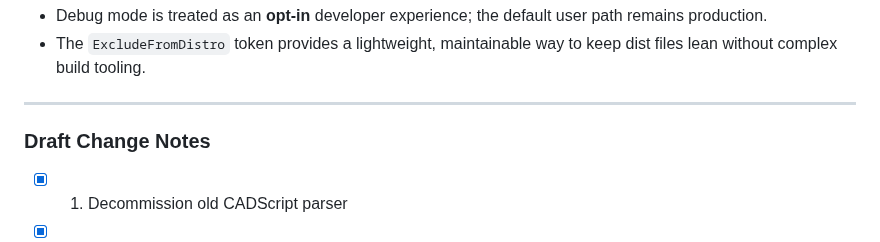
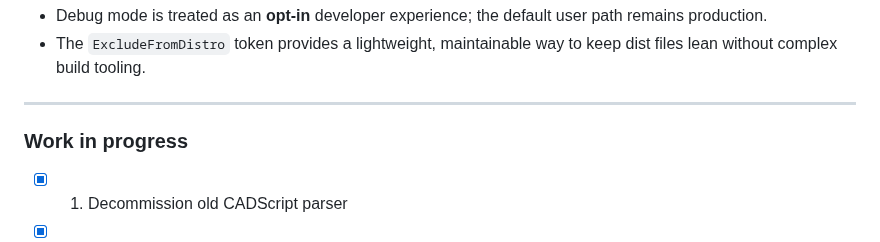
Before and after one commit to BeyondMicroControl/AsciiCAD, a Markdown page: docs/decisions.md, the part around the change. Drawn GitHub-style.

```diff
--- a/docs/decisions.md
+++ b/docs/decisions.md
@@ -999,7 +999,7 @@ Introduce an explicit **Debug vs Production** workflow split:
 
 ---
 
-### Draft Change Notes
+### Work in progress
 - [x] 1. Decommission old CADScript parser
 - [x] 2. Mode 'TERMINAL COMMAND HANDLER' from index.html --> CMD_helpers.js (prep for nr 3)
 - [x] 3. Allow calling terminal commands in CADScript <pre>CADScript {oCMD.run("clear")}</pre>
```
